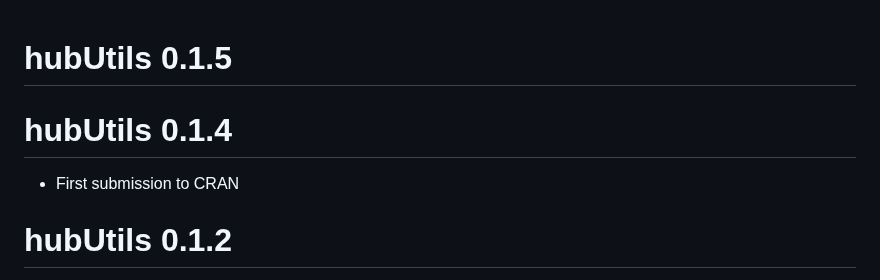
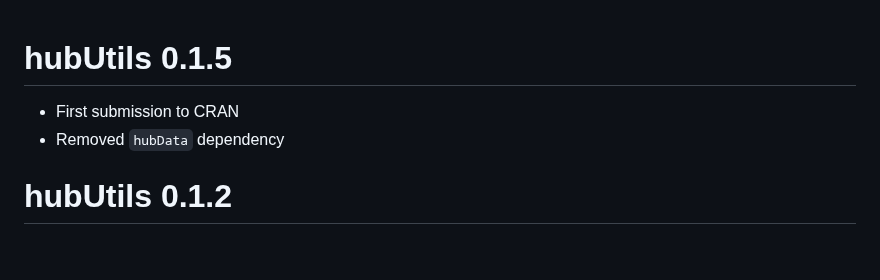
Before and after one commit to hubverse-org/hubUtils, a Markdown page: NEWS.md, the part around the change. Rendered like a GitHub page; blank space fills up the shorter version.

Commit message:
update NEWS

```diff
--- a/NEWS.md
+++ b/NEWS.md
@@ -1,8 +1,7 @@
 # hubUtils 0.1.5
 
-# hubUtils 0.1.4
-
 * First submission to CRAN
+* Removed `hubData` dependency
 
 # hubUtils 0.1.2
 
```
